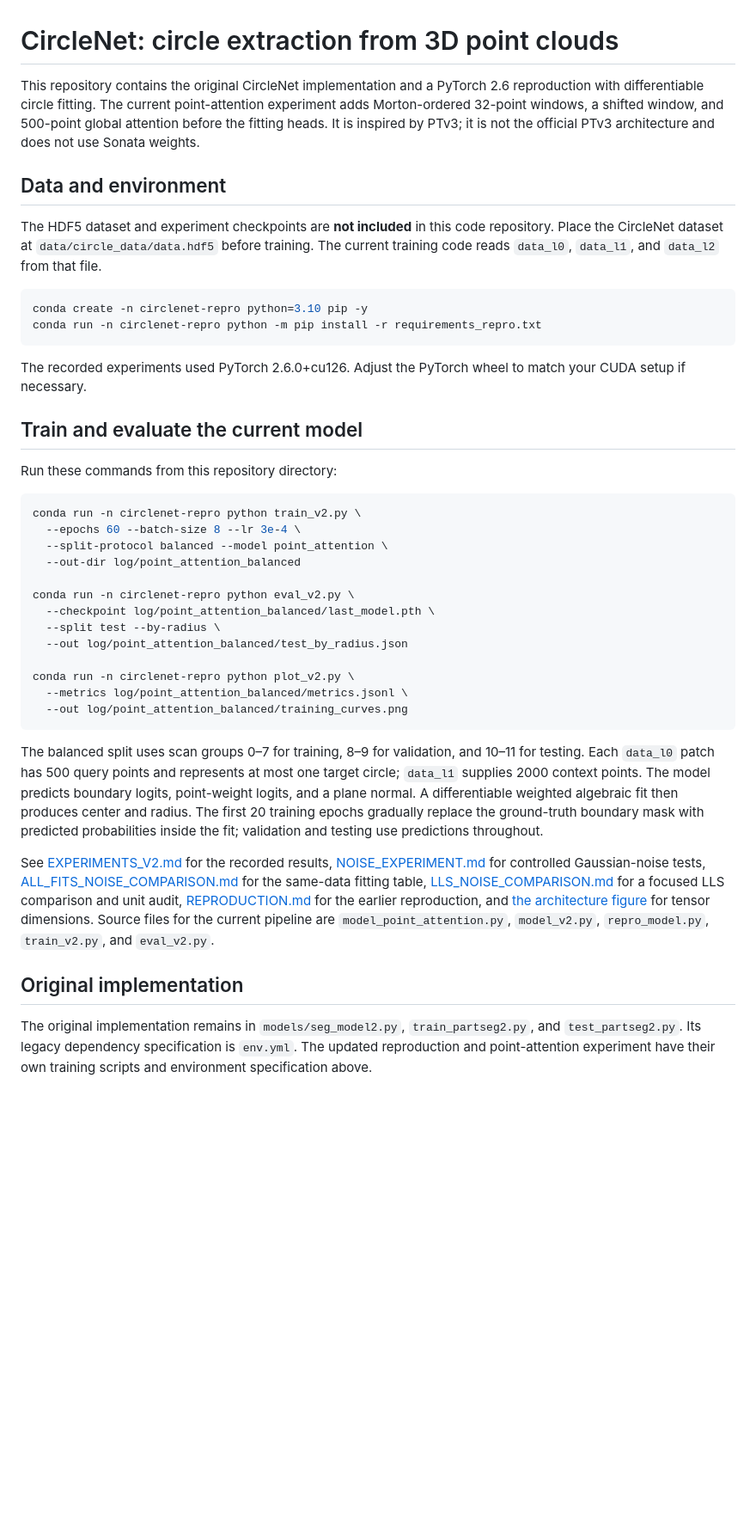
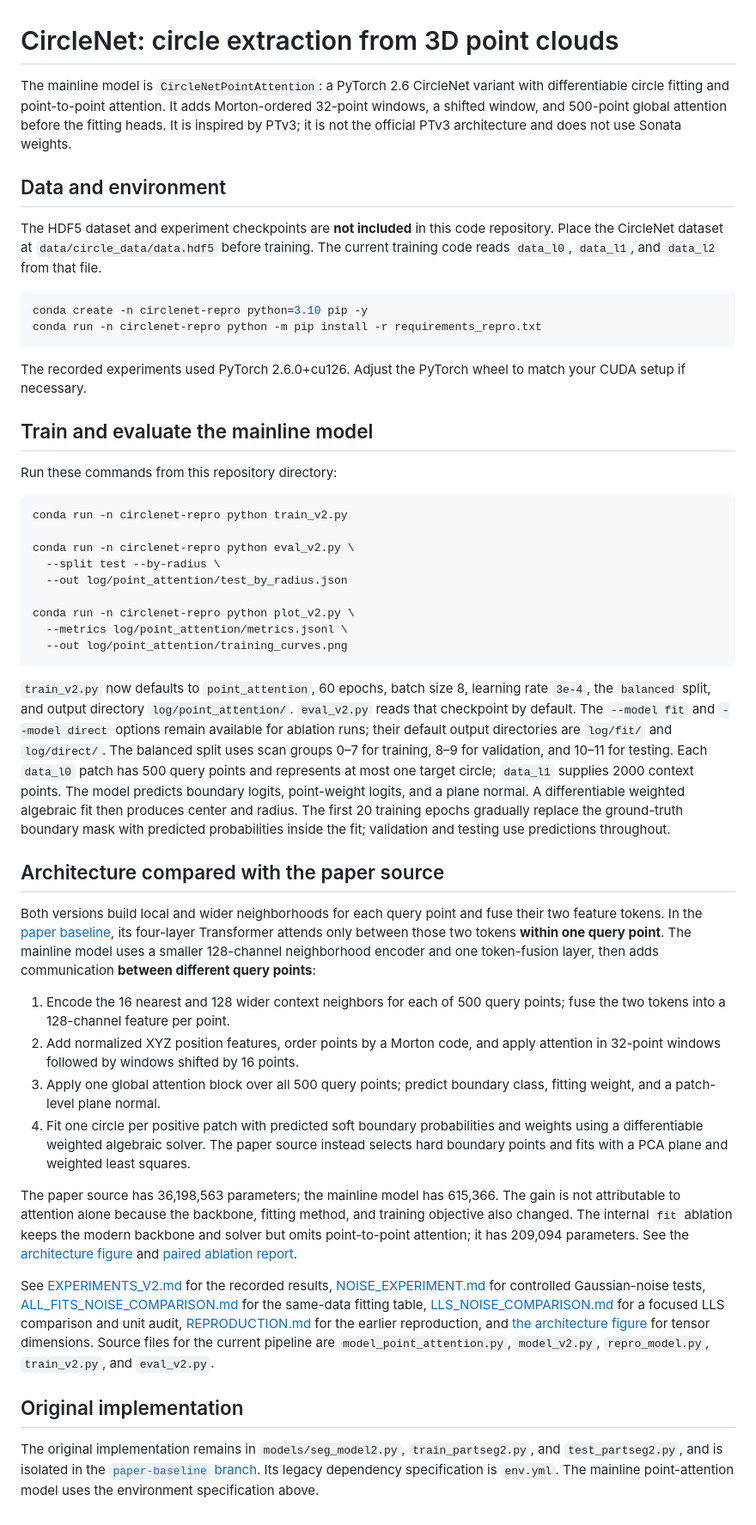
Before and after one commit to Tumb1eweed/circle_net, a Markdown page: README.md, the part around the change. Shown at 86% size. GitHub-like rendering; blank space fills up the shorter version.

Commit message:
Make point-attention CircleNet the mainline default

````diff
--- a/README.md
+++ b/README.md
@@ -1,6 +1,6 @@
 # CircleNet: circle extraction from 3D point clouds
 
-This repository contains the original CircleNet implementation and a PyTorch 2.6 reproduction with differentiable circle fitting. The current point-attention experiment adds Morton-ordered 32-point windows, a shifted window, and 500-point global attention before the fitting heads. It is inspired by PTv3; it is not the official PTv3 architecture and does not use Sonata weights.
+The mainline model is `CircleNetPointAttention`: a PyTorch 2.6 CircleNet variant with differentiable circle fitting and point-to-point attention. It adds Morton-ordered 32-point windows, a shifted window, and 500-point global attention before the fitting heads. It is inspired by PTv3; it is not the official PTv3 architecture and does not use Sonata weights.
 
 ## Data and environment
 
@@ -13,30 +13,37 @@ conda run -n circlenet-repro python -m pip install -r requirements_repro.txt
 
 The recorded experiments used PyTorch 2.6.0+cu126. Adjust the PyTorch wheel to match your CUDA setup if necessary.
 
-## Train and evaluate the current model
+## Train and evaluate the mainline model
 
 Run these commands from this repository directory:
 
 ```bash
-conda run -n circlenet-repro python train_v2.py \
-  --epochs 60 --batch-size 8 --lr 3e-4 \
-  --split-protocol balanced --model point_attention \
-  --out-dir log/point_attention_balanced
+conda run -n circlenet-repro python train_v2.py
 
 conda run -n circlenet-repro python eval_v2.py \
-  --checkpoint log/point_attention_balanced/last_model.pth \
   --split test --by-radius \
-  --out log/point_attention_balanced/test_by_radius.json
+  --out log/point_attention/test_by_radius.json
 
 conda run -n circlenet-repro python plot_v2.py \
-  --metrics log/point_attention_balanced/metrics.jsonl \
-  --out log/point_attention_balanced/training_curves.png
+  --metrics log/point_attention/metrics.jsonl \
+  --out log/point_attention/training_curves.png
 ```
 
-The balanced split uses scan groups 0–7 for training, 8–9 for validation, and 10–11 for testing. Each `data_l0` patch has 500 query points and represents at most one target circle; `data_l1` supplies 2000 context points. The model predicts boundary logits, point-weight logits, and a plane normal. A differentiable weighted algebraic fit then produces center and radius. The first 20 training epochs gradually replace the ground-truth boundary mask with predicted probabilities inside the fit; validation and testing use predictions throughout.
+`train_v2.py` now defaults to `point_attention`, 60 epochs, batch size 8, learning rate `3e-4`, the `balanced` split, and output directory `log/point_attention/`. `eval_v2.py` reads that checkpoint by default. The `--model fit` and `--model direct` options remain available for ablation runs; their default output directories are `log/fit/` and `log/direct/`. The balanced split uses scan groups 0–7 for training, 8–9 for validation, and 10–11 for testing. Each `data_l0` patch has 500 query points and represents at most one target circle; `data_l1` supplies 2000 context points. The model predicts boundary logits, point-weight logits, and a plane normal. A differentiable weighted algebraic fit then produces center and radius. The first 20 training epochs gradually replace the ground-truth boundary mask with predicted probabilities inside the fit; validation and testing use predictions throughout.
+
+## Architecture compared with the paper source
+
+Both versions build local and wider neighborhoods for each query point and fuse their two feature tokens. In the [paper baseline](https://github.com/Tumb1eweed/circle_net/tree/paper-baseline), its four-layer Transformer attends only between those two tokens **within one query point**. The mainline model uses a smaller 128-channel neighborhood encoder and one token-fusion layer, then adds communication **between different query points**:
+
+1. Encode the 16 nearest and 128 wider context neighbors for each of 500 query points; fuse the two tokens into a 128-channel feature per point.
+2. Add normalized XYZ position features, order points by a Morton code, and apply attention in 32-point windows followed by windows shifted by 16 points.
+3. Apply one global attention block over all 500 query points; predict boundary class, fitting weight, and a patch-level plane normal.
+4. Fit one circle per positive patch with predicted soft boundary probabilities and weights using a differentiable weighted algebraic solver. The paper source instead selects hard boundary points and fits with a PCA plane and weighted least squares.
+
+The paper source has 36,198,563 parameters; the mainline model has 615,366. The gain is not attributable to attention alone because the backbone, fitting method, and training objective also changed. The internal `fit` ablation keeps the modern backbone and solver but omits point-to-point attention; it has 209,094 parameters. See the [architecture figure](figures/point_attention_architecture.svg) and [paired ablation report](ABLATION_REPORT_20261109.md).
 
 See [EXPERIMENTS_V2.md](EXPERIMENTS_V2.md) for the recorded results, [NOISE_EXPERIMENT.md](NOISE_EXPERIMENT.md) for controlled Gaussian-noise tests, [ALL_FITS_NOISE_COMPARISON.md](ALL_FITS_NOISE_COMPARISON.md) for the same-data fitting table, [LLS_NOISE_COMPARISON.md](LLS_NOISE_COMPARISON.md) for a focused LLS comparison and unit audit, [REPRODUCTION.md](REPRODUCTION.md) for the earlier reproduction, and [the architecture figure](figures/point_attention_architecture.svg) for tensor dimensions. Source files for the current pipeline are `model_point_attention.py`, `model_v2.py`, `repro_model.py`, `train_v2.py`, and `eval_v2.py`.
 
 ## Original implementation
 
-The original implementation remains in `models/seg_model2.py`, `train_partseg2.py`, and `test_partseg2.py`. Its legacy dependency specification is `env.yml`. The updated reproduction and point-attention experiment have their own training scripts and environment specification above.
+The original implementation remains in `models/seg_model2.py`, `train_partseg2.py`, and `test_partseg2.py`, and is isolated in the [`paper-baseline` branch](https://github.com/Tumb1eweed/circle_net/tree/paper-baseline). Its legacy dependency specification is `env.yml`. The mainline point-attention model uses the environment specification above.
````
Also changed, not shown: ABLATION_REPORT_20261109.md (added, +56 -0 lines), figures/point_attention_architecture.png, 6 other files.
